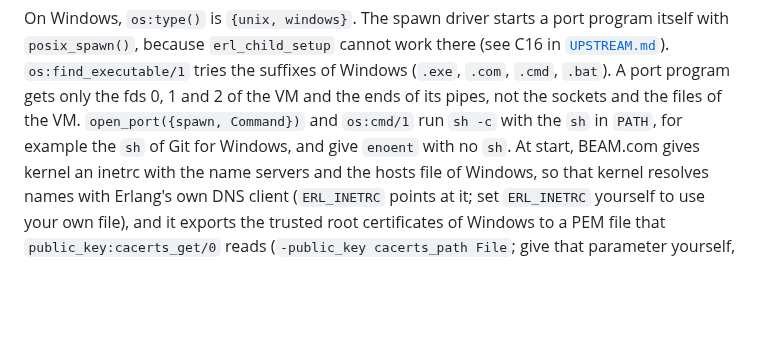
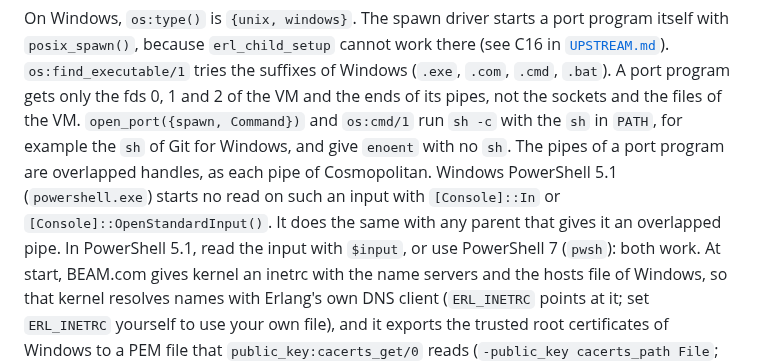
Before and after one commit to sntran/BEAM.com, a Markdown page: docs/PLATFORMS.md, the part around the change. Rendered like a GitHub page; blank space fills up the shorter version.

Commit message:
Docs: PowerShell 5.1 does not read an overlapped pipe with [Console]

```diff
--- a/docs/PLATFORMS.md
+++ b/docs/PLATFORMS.md
@@ -43,6 +43,12 @@ cannot work there (see C16 in [`UPSTREAM.md`](UPSTREAM.md)).
 and the ends of its pipes, not the sockets and the files of the VM. `open_port({spawn, Command})` and `os:cmd/1` run
 `sh -c` with the `sh` in `PATH`, for example the `sh` of Git for
 Windows, and give `enoent` with no `sh`.
+The pipes of a port program are overlapped handles, as each pipe of
+Cosmopolitan. Windows PowerShell 5.1 (`powershell.exe`) starts no read
+on such an input with `[Console]::In` or `[Console]::OpenStandardInput()`.
+It does the same with any parent that gives it an overlapped pipe. In
+PowerShell 5.1, read the input with `$input`, or use PowerShell 7
+(`pwsh`): both work.
 At start, BEAM.com gives kernel an inetrc with the name servers
 and the hosts file of Windows, so that kernel resolves names with Erlang's
 own DNS client (`ERL_INETRC` points at it; set `ERL_INETRC` yourself to
```
